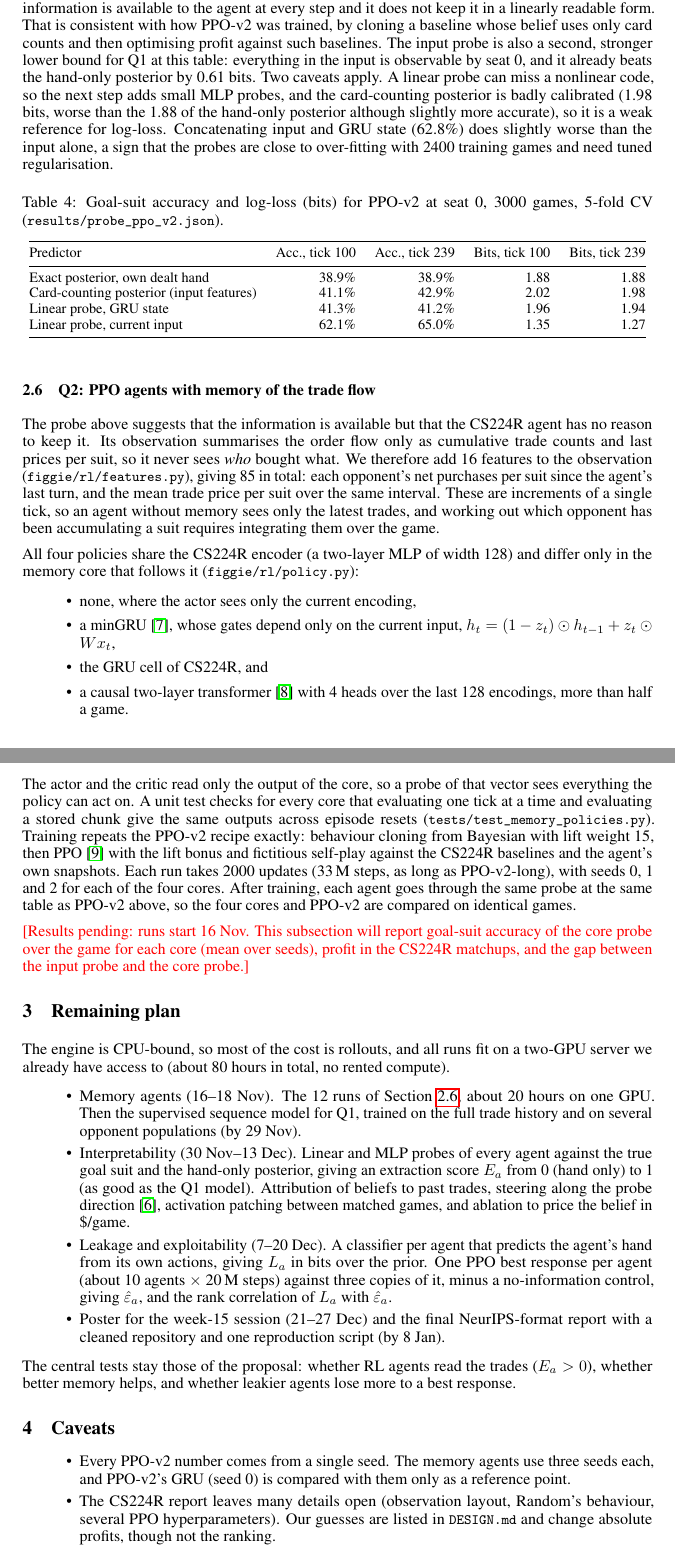
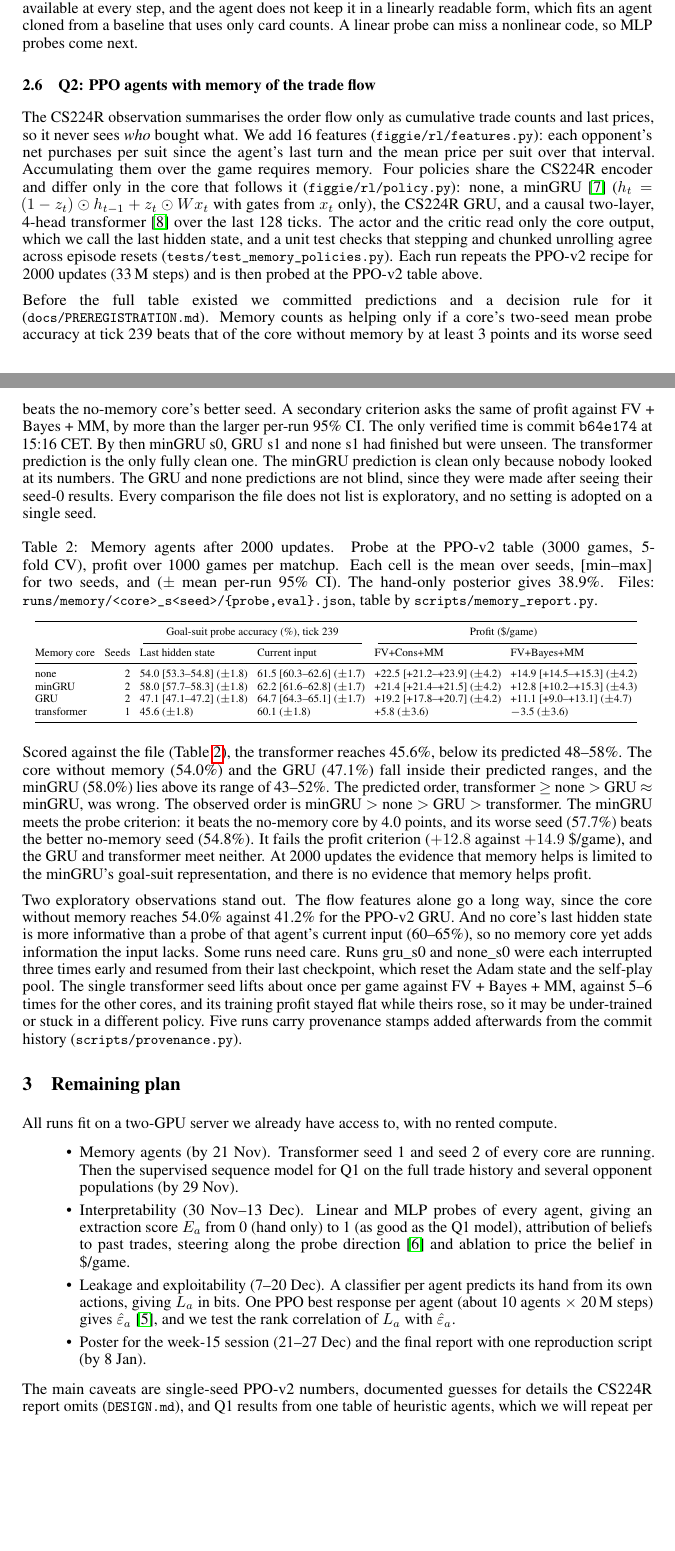
Before and after one commit to nicholaseruplarsen/figgie-rl, a LaTeX paper (proposals/figgie_midterm.tex, which reads proposals/memory_table.tex): two parts of pages 4 and 5 of 6 before the commit and two parts of pages 3 and 4 of 5 after it, joined at a grey line, cut so that both start at the same text, the shorter picture padded with empty space. Compiled offline with pdfLaTeX.

Commit message:
Midterm report: memory-agent results scored against the preregistration, trimmed to four pages

```diff
--- a/proposals/figgie_midterm.tex
+++ b/proposals/figgie_midterm.tex
@@ -166,65 +114,50 @@ Figure~\ref{fig:results}b and Table~\ref{tab:probe} show a clear negative result
-The GRU state is no more informative than the card-counting posterior that is one of the agent's inputs: 41.2\% accuracy at the last tick against 42.9\%.
-Yet a linear probe on the current input alone reaches 65.0\% and 1.27 bits, so the information is available to the agent at every step and it does not keep it in a linearly readable form.
-That is consistent with how PPO-v2 was trained, by cloning a baseline whose belief uses only card counts and then optimising profit against such baselines.
-The input probe is also a second, stronger lower bound for Q1 at this table: everything in the input is observable by seat 0, and it already beats the hand-only posterior by 0.61 bits.
-Two caveats apply. A linear probe can miss a nonlinear code, so the next step adds small MLP probes, and the card-counting posterior is badly calibrated (1.98 bits, worse than the 1.88 of the hand-only posterior although slightly more accurate), so it is a weak reference for log-loss.
-Concatenating input and GRU state (62.8\%) does slightly worse than the input alone, a sign that the probes are close to over-fitting with 2400 training games and need tuned regularisation.
-
-\begin{table}[h]
-  \centering\small
-  \caption{Goal-suit accuracy and log-loss (bits) for PPO-v2 at seat 0, 3000 games, 5-fold CV (\file{results/probe\_ppo\_v2.json}).}
-  \label{tab:probe}
-  \begin{tabular}{@{}lrrrr@{}}
-    \toprule
-    Predictor & Acc., tick 100 & Acc., tick 239 & Bits, tick 100 & Bits, tick 239 \\
-    \midrule
-    Exact posterior, own dealt hand & 38.9\% & 38.9\% & 1.88 & 1.88 \\
-    Card-counting posterior (input features) & 41.1\% & 42.9\% & 2.02 & 1.98 \\
-    Linear probe, GRU state & 41.3\% & 41.2\% & 1.96 & 1.94 \\
-    Linear probe, current input & 62.1\% & 65.0\% & 1.35 & 1.27 \\
-    \bottomrule
-  \end{tabular}
-\end{table}
+We put PPO-v2 at seat 0 of the same table for 3000 games and recorded its input and its GRU state every 20 ticks (\file{scripts/probe\_ppo.py}). At each tick we fit 5-fold cross-validated logistic regressions on standardised features to predict the goal suit~\cite{probes}. The actor reads only the GRU state.
+The result is negative for this agent (Figure~\ref{fig:results}b). The GRU state is no more informative than the card-counting posterior among its inputs, 41.2\% at tick 239 against 42.9\% (hand only 38.9\%), yet a probe of the current input reaches 65.0\% and 1.27 bits (\file{results/probe\_ppo\_v2.json}).
+The information is available at every step, and the agent does not keep it in a linearly readable form, which fits an agent cloned from a baseline that uses only card counts.
+A linear probe can miss a nonlinear code, so MLP probes come next.
 
 \subsection{Q2: PPO agents with memory of the trade flow}
 \label{sec:memory}
-The probe above suggests that the information is available but that the CS224R agent has no reason to keep it.
-Its observation summarises the order flow only as cumulative trade counts and last prices per suit, so it never sees \emph{who} bought what.
-We therefore add 16 features to the observation (\file{figgie/rl/features.py}), giving 85 in total: each opponent's net purchases per suit since the agent's last turn, and the mean trade price per suit over the same interval.
-These are increments of a single tick, so an agent without memory sees only the latest trades, and working out which opponent has been accumulating a suit requires integrating them over the game.
+The CS224R observation summarises the order flow only as cumulative trade counts and last prices, so it never sees \emph{who} bought what.
+We add 16 features (\file{figgie/rl/features.py}): each opponent's net purchases per suit since the agent's last turn and the mean price per suit over that interval.
+Accumulating them over the game requires memory.
+Four policies share the CS224R encoder and differ only in the core that follows it (\file{figgie/rl/policy.py}): none, a minGRU~\cite{mingru} ($h_t=(1-z_t)\odot h_{t-1}+z_t\odot W x_t$ with gates from $x_t$ only), the CS224R GRU, and a causal two-layer, 4-head transformer~\cite{transformer} over the last 128 ticks.
+The actor and the critic read only the core output, which we call the last hidden state, and a unit test checks that stepping and chunked unrolling agree across episode resets (\file{tests/test\_memory\_policies.py}).
+Each run repeats the PPO-v2 recipe for 2000 updates (33\,M steps) and is then probed at the PPO-v2 table above.
 
-All four policies share the CS224R encoder (a two-layer MLP of width 128) and differ only in the memory core that follows it (\file{figgie/rl/policy.py}):
-\begin{itemize}
-  \item none, where the actor sees only the current encoding,
-  \item a minGRU~\cite{mingru}, whose gates depend only on the current input, $h_t=(1-z_t)\odot h_{t-1}+z_t\odot W x_t$,
-  \item the GRU cell of CS224R, and
-  \item a causal two-layer transformer~\cite{transformer} with 4 heads over the last 128 encodings, more than half a game.
-\end{itemize}
-The actor and the critic read only the output of the core, so a probe of that vector sees everything the policy can act on.
-A unit test checks for every core that evaluating one tick at a time and evaluating a stored chunk give the same outputs across episode resets (\file{tests/test\_memory\_policies.py}).
-Training repeats the PPO-v2 recipe exactly: behaviour cloning from Bayesian with lift weight 15, then PPO~\cite{ppo} with the lift bonus and fictitious self-play against the CS224R baselines and the agent's own snapshots.
-Each run takes 2000 updates (33\,M steps, as long as PPO-v2-long), with seeds 0, 1 and 2 for each of the four cores.
-After training, each agent goes through the same probe at the same table as PPO-v2 above, so the four cores and PPO-v2 are compared on identical games.
+Before the full table existed we committed predictions and a decision rule for it (\file{docs/PREREGISTRATION.md}).
+Memory counts as helping only if a core's two-seed mean probe accuracy at tick 239 beats that of the core without memory by at least 3 points and its worse seed beats the no-memory core's better seed. A secondary criterion asks the same of profit against FV + Bayes + MM, by more than the larger per-run 95\% CI.
+The only verified time is commit \texttt{b64e174} at 15:16 CET. By then minGRU s0, GRU s1 and none s1 had finished but were unseen. The transformer prediction is the only fully clean one. The minGRU prediction is clean only because nobody looked at its numbers. The GRU and none predictions are not blind, since they were made after seeing their seed-0 results.
+Every comparison the file does not list is exploratory, and no setting is adopted on a single seed.
 
-\textcolor{red}{[Results pending: runs start 16 Nov. This subsection will report goal-suit accuracy of the core probe over the game for each core (mean over seeds), profit in the CS224R matchups, and the gap between the input probe and the core probe.]}
+\begin{table}[h]
+  \centering\scriptsize\setlength{\tabcolsep}{3pt}
+  \caption{Memory agents after 2000 updates. Probe at the PPO-v2 table (3000 games, 5-fold CV), profit over 1000 games per matchup. Each cell is the mean over seeds, [min--max] for two seeds, and ($\pm$ mean per-run 95\% CI). The hand-only posterior gives 38.9\%. Files: \file{runs/memory/<core>\_s<seed>/\{probe,eval\}.json}, table by \file{scripts/memory\_report.py}.}
+  \label{tab:memory}
+  \input{memory_table.tex}
+\end{table}
+
+Scored against the file (Table~\ref{tab:memory}), the transformer reaches 45.6\%, below its predicted 48--58\%. The core without memory (54.0\%) and the GRU (47.1\%) fall inside their predicted ranges, and the minGRU (58.0\%) lies above its range of 43--52\%.
+The predicted order, transformer $\geq$ none $>$ GRU $\approx$ minGRU, was wrong. The observed order is minGRU $>$ none $>$ GRU $>$ transformer.
+The minGRU meets the probe criterion: it beats the no-memory core by 4.0 points, and its worse seed (57.7\%) beats the better no-memory seed (54.8\%).
+It fails the profit criterion ($+12.8$ against $+14.9$ \$/game), and the GRU and transformer meet neither.
+At 2000 updates the evidence that memory helps is limited to the minGRU's goal-suit representation, and there is no evidence that memory helps profit.
+
+Two exploratory observations stand out. The flow features alone go a long way, since the core without memory reaches 54.0\% against 41.2\% for the PPO-v2 GRU.
+And no core's last hidden state is more informative than a probe of that agent's current input (60--65\%), so no memory core yet adds information the input lacks.
+Some runs need care. Runs gru\_s0 and none\_s0 were each interrupted three times early and resumed from their last checkpoint, which reset the Adam state and the self-play pool.
+The single transformer seed lifts about once per game against FV + Bayes + MM, against 5--6 times for the other cores, and its training profit stayed flat while theirs rose, so it may be under-trained or stuck in a different policy.
+Five runs carry provenance stamps added afterwards from the commit history (\file{scripts/provenance.py}).
 
 \section{Remaining plan}
-The engine is CPU-bound, so most of the cost is rollouts, and all runs fit on a two-GPU server we already have access to (about 80 hours in total, no rented compute).
+All runs fit on a two-GPU server we already have access to, with no rented compute.
 \begin{itemize}
-  \item Memory agents (16--18 Nov). The 12 runs of Section~\ref{sec:memory}, about 20 hours on one GPU. Then the supervised sequence model for Q1, trained on the full trade history and on several opponent populations (by 29 Nov).
-  \item Interpretability (30 Nov--13 Dec). Linear and MLP probes of every agent against the true goal suit and the hand-only posterior, giving an extraction score $E_a$ from 0 (hand only) to 1 (as good as the Q1 model). Attribution of beliefs to past trades, steering along the probe direction~\cite{actadd}, activation patching between matched games, and ablation to price the belief in \$/game.
-  \item Leakage and exploitability (7--20 Dec). A classifier per agent that predicts the agent's hand from its own actions, giving $L_a$ in bits over the prior. One PPO best response per agent (about 10 agents $\times$ 20\,M steps) against three copies of it, minus a no-information control, giving $\hat\varepsilon_a$, and the rank correlation of $L_a$ with $\hat\varepsilon_a$.
-  \item Poster for the week-15 session (21--27 Dec) and the final NeurIPS-format report with a cleaned repository and one reproduction script (by 8 Jan).
+  \item Memory agents (by 21 Nov). Transformer seed 1 and seed 2 of every core are running. Then the supervised sequence model for Q1 on the full trade history and several opponent populations (by 29 Nov).
+  \item Interpretability (30 Nov--13 Dec). Linear and MLP probes of every agent, giving an extraction score $E_a$ from 0 (hand only) to 1 (as good as the Q1 model), attribution of beliefs to past trades, steering along the probe direction~\cite{actadd} and ablation to price the belief in \$/game.
+  \item Leakage and exploitability (7--20 Dec). A classifier per agent predicts its hand from its own actions, giving $L_a$ in bits. One PPO best response per agent (about 10 agents $\times$ 20\,M steps) gives $\hat\varepsilon_a$~\cite{timbers}, and we test the rank correlation of $L_a$ with $\hat\varepsilon_a$.
+  \item Poster for the week-15 session (21--27 Dec) and the final report with one reproduction script (by 8 Jan).
 \end{itemize}
-The central tests stay those of the proposal: whether RL agents read the trades ($E_a>0$), whether better memory helps, and whether leakier agents lose more to a best response.
-
-\section{Caveats}
-\begin{itemize}
-  \item Every PPO-v2 number comes from a single seed. The memory agents use three seeds each, and PPO-v2's GRU (seed 0) is compared with them only as a reference point.
-  \item The CS224R report leaves many details open (observation layout, Random's behaviour, several PPO hyperparameters). Our guesses are listed in \file{DESIGN.md} and change absolute profits, though not the ranking.
-  \item Tournament numbers depend on the field and are not an equilibrium analysis. Exploitability has no closed form in four-player general-sum games, which is why Q3 uses learned best responses~\cite{timbers}.
-  \item The Q1 result covers one table of heuristic agents. Revelation depends on who is trading, so the final measurement will be repeated per opponent population.
-\end{itemize}
+The main caveats are single-seed PPO-v2 numbers, documented guesses for details the CS224R report omits (\file{DESIGN.md}), and Q1 results from one table of heuristic agents, which we will repeat per opponent population.
 
 {\small
 \begin{thebibliography}{99}\setlength{\itemsep}{0pt}\setlength{\parskip}{0pt}
--- /dev/null
+++ b/proposals/memory_table.tex
@@ -0,0 +1,12 @@
+  \begin{tabular}{@{}lrllll@{}}
+    \toprule
+    & & \multicolumn{2}{c}{Goal-suit probe accuracy (\%), tick 239} & \multicolumn{2}{c}{Profit (\$/game)} \\
+    \cmidrule(lr){3-4}\cmidrule(l){5-6}
+    Memory core & Seeds & Last hidden state & Current input & FV+Cons+MM & FV+Bayes+MM \\
+    \midrule
+    none & 2 & 54.0 [53.3--54.8] ($\pm$1.8) & 61.5 [60.3--62.6] ($\pm$1.7) & +22.5 [+21.2--+23.9] ($\pm$4.2) & +14.9 [+14.5--+15.3] ($\pm$4.2) \\
+    minGRU & 2 & 58.0 [57.7--58.3] ($\pm$1.8) & 62.2 [61.6--62.8] ($\pm$1.7) & +21.4 [+21.4--+21.5] ($\pm$4.2) & +12.8 [+10.2--+15.3] ($\pm$4.3) \\
+    GRU & 2 & 47.1 [47.1--47.2] ($\pm$1.8) & 64.7 [64.3--65.1] ($\pm$1.7) & +19.2 [+17.8--+20.7] ($\pm$4.2) & +11.1 [+9.0--+13.1] ($\pm$4.7) \\
+    transformer & 1 & 45.6 ($\pm$1.8) & 60.1 ($\pm$1.8) & +5.8 ($\pm$3.6) & $-$3.5 ($\pm$3.6) \\
+    \bottomrule
+  \end{tabular}
```
Also changed, not shown: proposals/figgie_midterm.pdf, proposals/figgie_midterm.tex (84 more changed lines).
